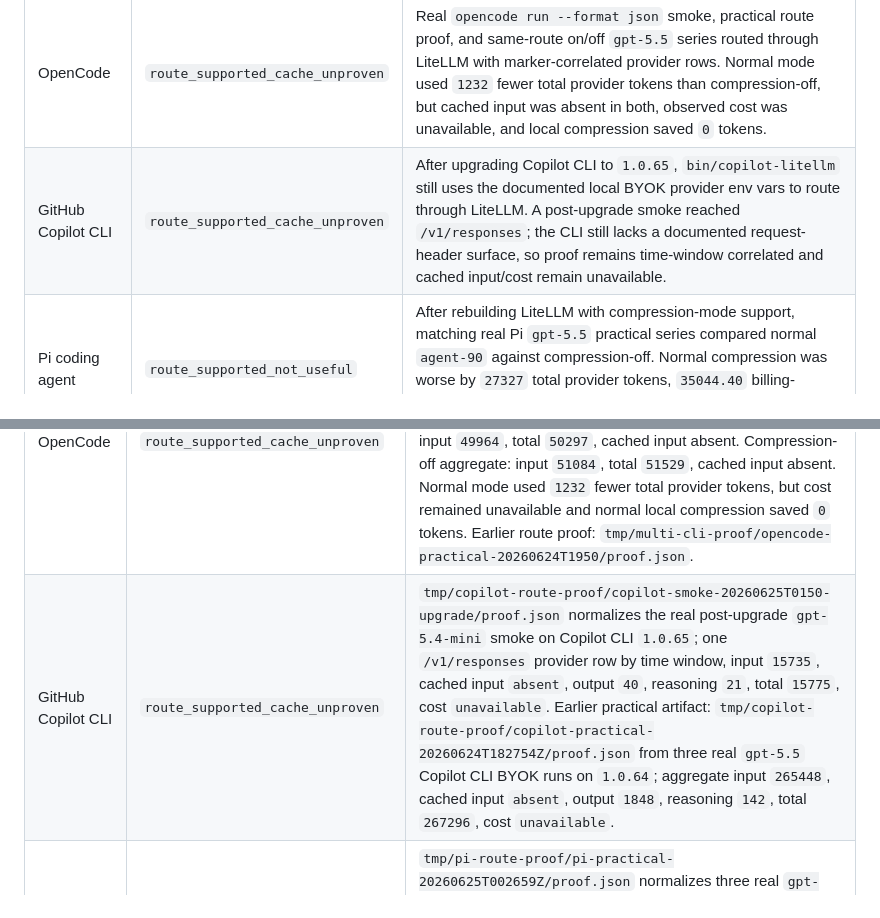
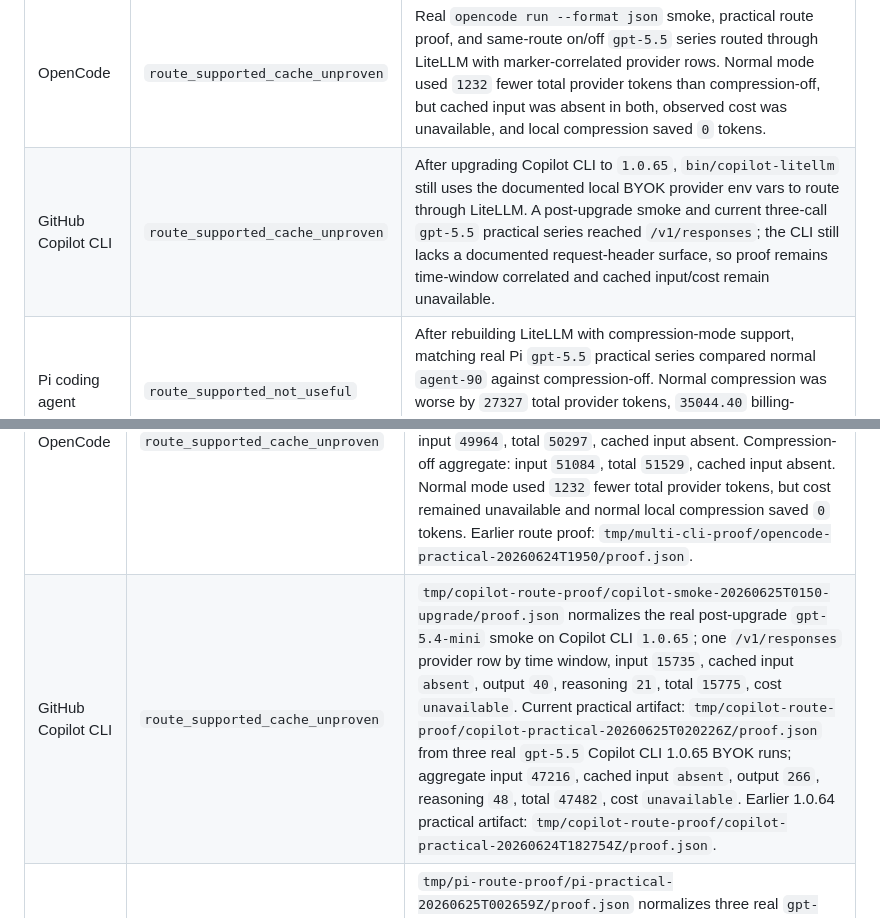
Before and after one commit to pankaj28843/litellm-proxy-headroom, a Markdown page: docs/multi-cli-proof-contract.md, 2 parts joined by grey strips. Drawn GitHub-style.

```diff
--- a/docs/multi-cli-proof-contract.md
+++ b/docs/multi-cli-proof-contract.md
@@ -37,7 +37,7 @@ Every supported or route-tested CLI proof must record:
 | Codex CLI | `supported_useful` | Actual Codex CLI `gpt-5.5` practical series proved LiteLLM route usefulness after provider session-affinity/cache fixes. Cost remains unavailable when Codex JSON omits it. |
 | Claude Code | `route_gated` | Latest real `gpt-5.4-mini` Claude Code smoke marker `claude-smoke-currentroute-20260625T0202` reached LiteLLM as client `claude`, but the current ChatGPT-backed model group still fails with `System messages are not allowed` before provider-reported usage/cache/cost. |
 | OpenCode | `route_supported_cache_unproven` | Real `opencode run --format json` smoke, practical route proof, and same-route on/off `gpt-5.5` series routed through LiteLLM with marker-correlated provider rows. Normal mode used `1232` fewer total provider tokens than compression-off, but cached input was absent in both, observed cost was unavailable, and local compression saved `0` tokens. |
-| GitHub Copilot CLI | `route_supported_cache_unproven` | After upgrading Copilot CLI to `1.0.65`, `bin/copilot-litellm` still uses the documented local BYOK provider env vars to route through LiteLLM. A post-upgrade smoke reached `/v1/responses`; the CLI still lacks a documented request-header surface, so proof remains time-window correlated and cached input/cost remain unavailable. |
+| GitHub Copilot CLI | `route_supported_cache_unproven` | After upgrading Copilot CLI to `1.0.65`, `bin/copilot-litellm` still uses the documented local BYOK provider env vars to route through LiteLLM. A post-upgrade smoke and current three-call `gpt-5.5` practical series reached `/v1/responses`; the CLI still lacks a documented request-header surface, so proof remains time-window correlated and cached input/cost remain unavailable. |
 | Pi coding agent | `route_supported_not_useful` | After rebuilding LiteLLM with compression-mode support, matching real Pi `gpt-5.5` practical series compared normal `agent-90` against compression-off. Normal compression was worse by `27327` total provider tokens, `35044.40` billing-equivalent input tokens, and `-0.159897` cache-ratio delta; observed cost remains unavailable. |
 
 ## Compression-Off Baselines
@@ -74,7 +74,7 @@ current support labels.
 | Codex CLI | `supported_useful` for provider usage/cache; cost unavailable | `tmp/agent90-usefulness/agent90-codex-gpt55-clean-redeploy-20260624T080920Z/summary.json` shows proxy input `-3934`, total `-3916`, cache-ratio delta `+0.015170`, and cost `missing`. |
 | Claude Code | `route_gated` | `tmp/claude-route-proof/claude-smoke-currentroute-20260625T0202/proof.json` normalizes the latest real Claude Code smoke. Marker-correlated DB rows record two failed `/v1/chat/completions` requests for client `claude`, model `gpt-5.4-mini`, no provider-reported usage/cache/cost, and the CLI output reports `System messages are not allowed`. Earlier marker-attribution artifact: `tmp/claude-route-proof/claude-smoke-wrapperheaders-20260625T0320/stdout.jsonl`. |
 | OpenCode | `route_supported_cache_unproven` | `tmp/multi-cli-proof/opencode-compression-comparison-20260625T014154Z.json` compares matching real OpenCode practical series: normal marker `opencode-compression-on-20260625T014154Z` versus compression-off marker `opencode-compression-off-20260625T014015Z`. Normal aggregate: input `49964`, total `50297`, cached input absent. Compression-off aggregate: input `51084`, total `51529`, cached input absent. Normal mode used `1232` fewer total provider tokens, but cost remained unavailable and normal local compression saved `0` tokens. Earlier route proof: `tmp/multi-cli-proof/opencode-practical-20260624T1950/proof.json`. |
-| GitHub Copilot CLI | `route_supported_cache_unproven` | `tmp/copilot-route-proof/copilot-smoke-20260625T0150-upgrade/proof.json` normalizes the real post-upgrade `gpt-5.4-mini` smoke on Copilot CLI `1.0.65`; one `/v1/responses` provider row by time window, input `15735`, cached input `absent`, output `40`, reasoning `21`, total `15775`, cost `unavailable`. Earlier practical artifact: `tmp/copilot-route-proof/copilot-practical-20260624T182754Z/proof.json` from three real `gpt-5.5` Copilot CLI BYOK runs on `1.0.64`; aggregate input `265448`, cached input `absent`, output `1848`, reasoning `142`, total `267296`, cost `unavailable`. |
+| GitHub Copilot CLI | `route_supported_cache_unproven` | `tmp/copilot-route-proof/copilot-smoke-20260625T0150-upgrade/proof.json` normalizes the real post-upgrade `gpt-5.4-mini` smoke on Copilot CLI `1.0.65`; one `/v1/responses` provider row by time window, input `15735`, cached input `absent`, output `40`, reasoning `21`, total `15775`, cost `unavailable`. Current practical artifact: `tmp/copilot-route-proof/copilot-practical-20260625T020226Z/proof.json` from three real `gpt-5.5` Copilot CLI 1.0.65 BYOK runs; aggregate input `47216`, cached input `absent`, output `266`, reasoning `48`, total `47482`, cost `unavailable`. Earlier 1.0.64 practical artifact: `tmp/copilot-route-proof/copilot-practical-20260624T182754Z/proof.json`. |
 | Pi coding agent | `route_supported_cache_unproven` | `tmp/pi-route-proof/pi-practical-20260625T002659Z/proof.json` normalizes three real `gpt-5.5` Pi CLI runs after upgrade to `0.80.2`; aggregate input `93352`, cached input `9216`, cache ratio `0.098723`, output `296`, reasoning `67`, total `93648`, cost `unavailable`. Smoke artifact: `tmp/pi-route-proof/pi-smoke-20260625T002534Z/proof.json`. |
 | Pi coding agent | `route_supported_not_useful` | `tmp/pi-route-proof/pi-compression-comparison-20260625T012648Z.json` compares valid same-deploy Pi practical series: normal marker `pi-compression-on-20260625T012648Z` versus compression-off marker `pi-compression-off-20260625T012150Z`. Normal `agent-90` aggregate: input `99831`, cached `9216`, total `101161`, cache ratio `0.092316`. Compression-off aggregate: input `73081`, cached `18432`, total `73834`, cache ratio `0.252213`. Cost unavailable. Invalid pre-rebuild artifact `tmp/pi-route-proof/pi-compression-off-20260625T011758Z/invalid-old-callback.txt` is excluded. |
 
```
Also changed, not shown: README.md (+7 -4 lines), docs/agent-cli-support.md (+4 -2 lines).
